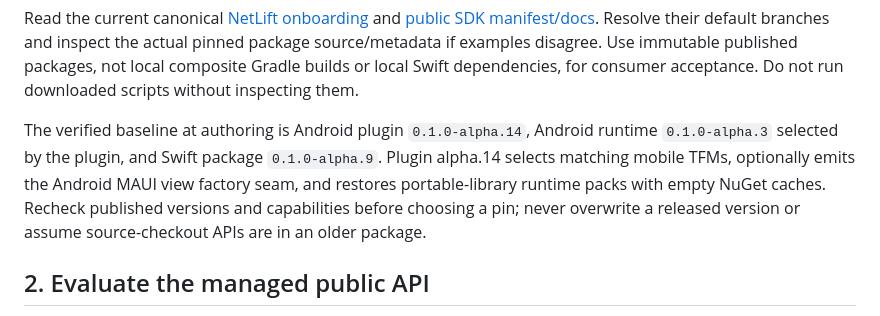
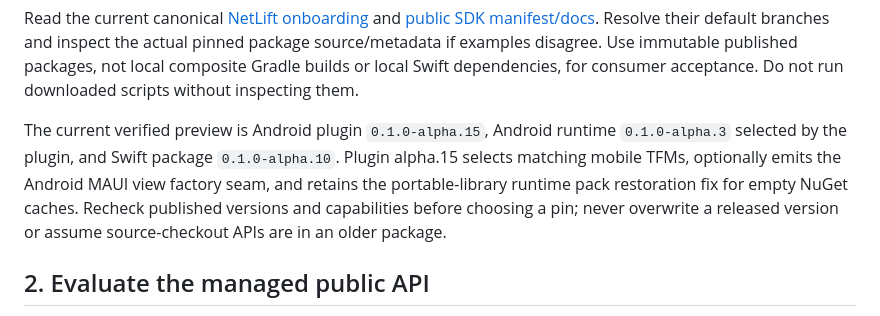
Before and after one commit to Redth/netlift-sdk, a Markdown page: skills/netlift-native-app/SKILL.md, the part around the change. GitHub-like rendering.

Commit message:
Pin integration guidance to verified preview versions
Co-authored-by: Copilot App <223556219+Copilot@users.noreply.github.com>

```diff
--- a/skills/netlift-native-app/SKILL.md
+++ b/skills/netlift-native-app/SKILL.md
@@ -22,7 +22,7 @@ Do not replace existing build files, application delegates, dependency injection
 
 Read the current canonical [NetLift onboarding](https://github.com/Redth/netlift/blob/HEAD/README.md) and [public SDK manifest/docs](https://github.com/Redth/netlift-sdk). Resolve their default branches and inspect the actual pinned package source/metadata if examples disagree. Use immutable published packages, not local composite Gradle builds or local Swift dependencies, for consumer acceptance. Do not run downloaded scripts without inspecting them.
 
-The verified baseline at authoring is Android plugin `0.1.0-alpha.14`, Android runtime `0.1.0-alpha.3` selected by the plugin, and Swift package `0.1.0-alpha.9`. Plugin alpha.14 selects matching mobile TFMs, optionally emits the Android MAUI view factory seam, and restores portable-library runtime packs with empty NuGet caches. Recheck published versions and capabilities before choosing a pin; never overwrite a released version or assume source-checkout APIs are in an older package.
+The current verified preview is Android plugin `0.1.0-alpha.15`, Android runtime `0.1.0-alpha.3` selected by the plugin, and Swift package `0.1.0-alpha.10`. Plugin alpha.15 selects matching mobile TFMs, optionally emits the Android MAUI view factory seam, and retains the portable-library runtime pack restoration fix for empty NuGet caches. Recheck published versions and capabilities before choosing a pin; never overwrite a released version or assume source-checkout APIs are in an older package.
 
 ## 2. Evaluate the managed public API
 
```
